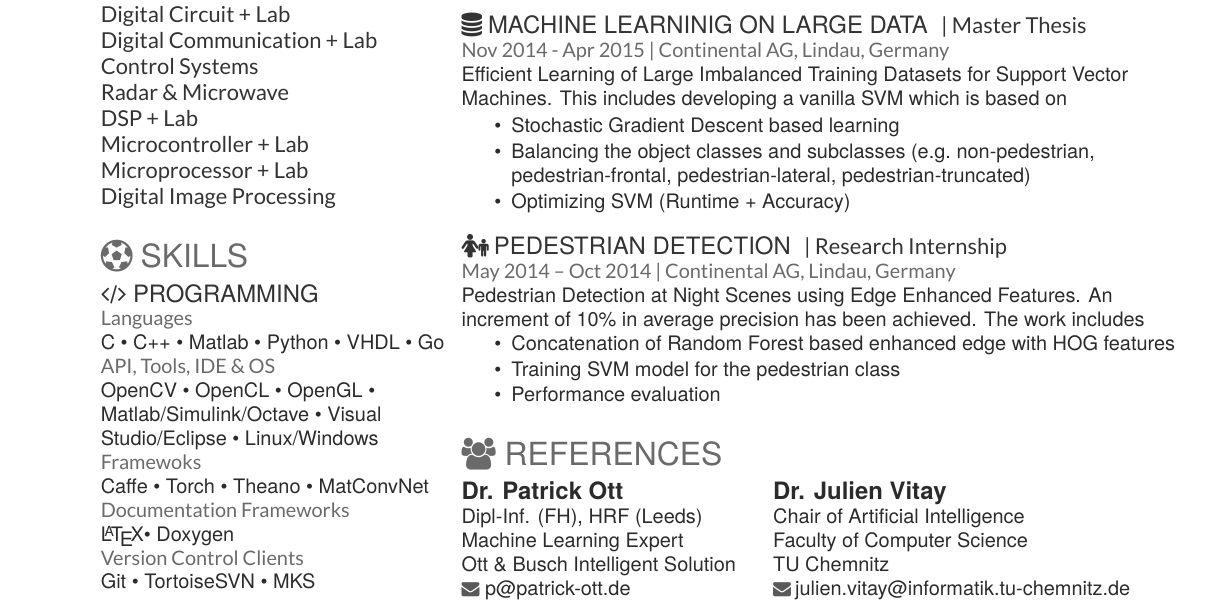
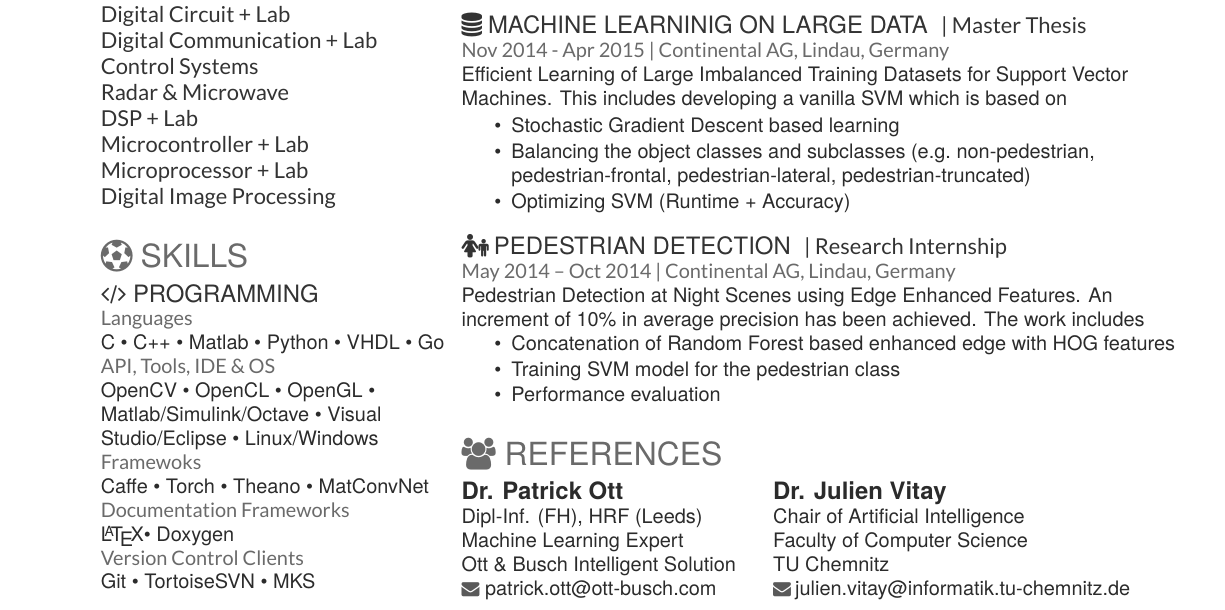
Before and after one commit to latexstudio/latex-resume, a LaTeX CV (resume.tex): part of the page, cut so that both start at the same text. The pictures show the PDF file resume.pdf that the author committed with the source.

Commit message:
patrick's email address changed

```diff
--- a/resume.tex
+++ b/resume.tex
@@ -247,7 +247,7 @@ Pedestrian Detection at Night Scenes using Edge Enhanced Features. An increment
 Dipl-Inf. (FH), HRF (Leeds)\\
 Machine Learning Expert\\
 \href{http://www.ott-busch.com}{Ott \& Busch Intelligent Solution} \\
-\href{mailto:p@patrick-ott.de}{\small\faEnvelopeAlt}~\href{mailto:p@patrick-ott.de}{p@patrick-ott.de}
+\href{mailto:patrick.ott@ott-busch.com}{\small\faEnvelopeAlt}~\href{mailto:patrick.ott@ott-busch.com}{patrick.ott@ott-busch.com}
 \end{flushleft}
 \end{minipage} \hspace{-1cm}
 \begin{minipage}{0.5\textwidth}
```
Also changed, not shown: resume.pdf.
